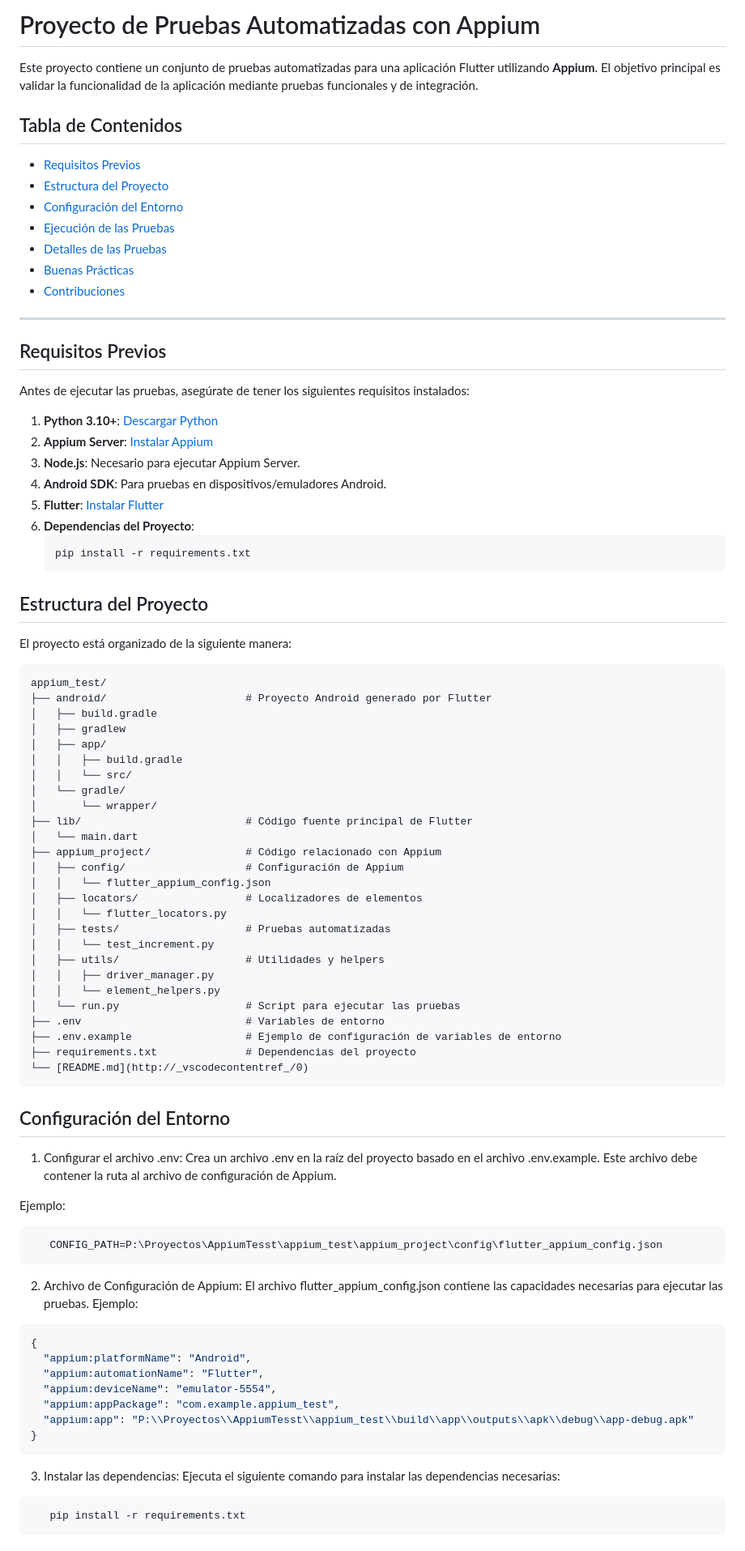
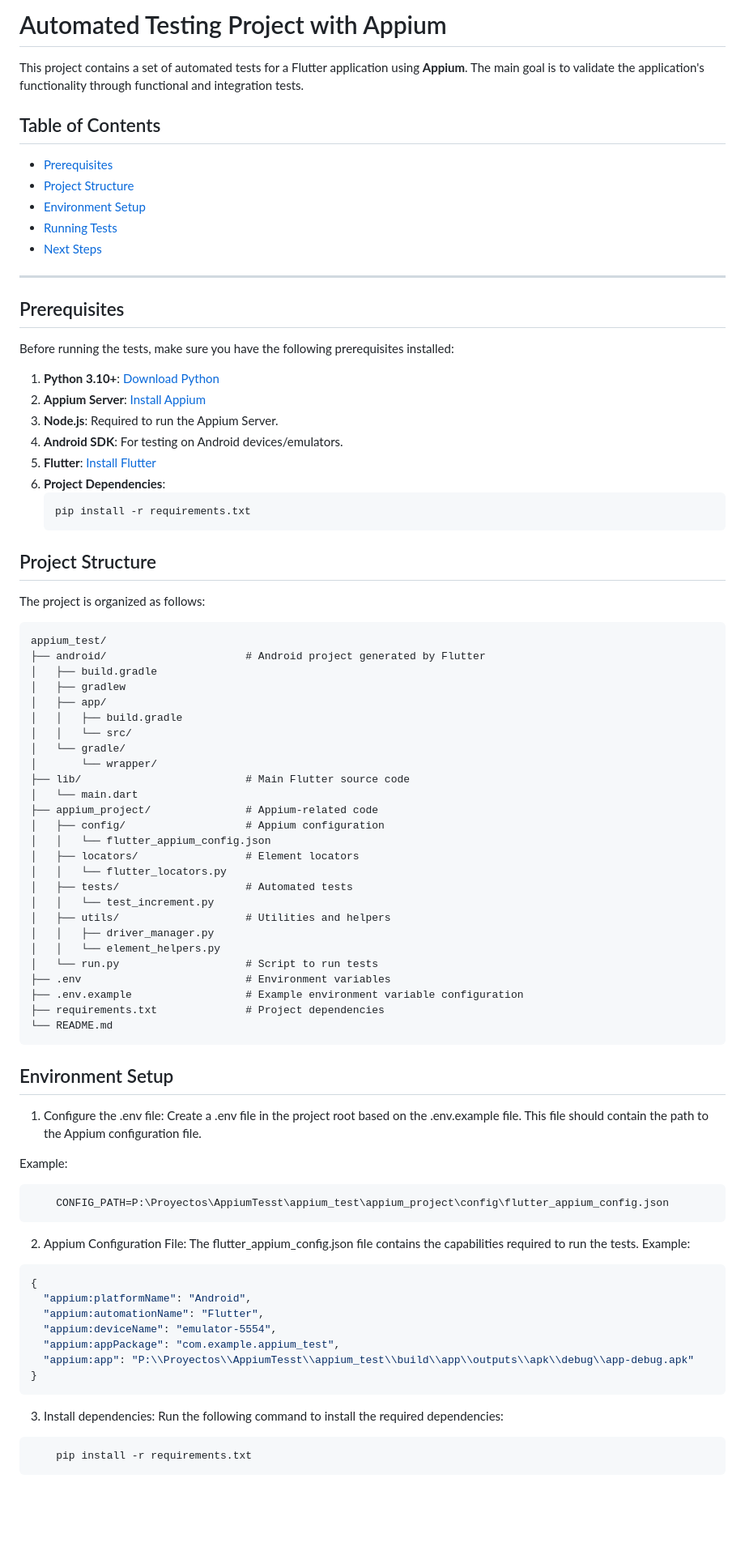
Before and after one commit to JonathanMF2020/flutter-appium-test, a Markdown page: README.md, the part around one of its changes. Shown at 81% size. Rendered like a GitHub page; blank space fills up the shorter version.

````diff
--- a/README.md
+++ b/README.md
@@ -1,40 +1,38 @@
-# Proyecto de Pruebas Automatizadas con Appium
+# Automated Testing Project with Appium
 
-Este proyecto contiene un conjunto de pruebas automatizadas para una aplicación Flutter utilizando **Appium**. El objetivo principal es validar la funcionalidad de la aplicación mediante pruebas funcionales y de integración.
+This project contains a set of automated tests for a Flutter application using **Appium**. The main goal is to validate the application's functionality through functional and integration tests.
 
-## Tabla de Contenidos
+## Table of Contents
 
-- [Requisitos Previos](#requisitos-previos)
-- [Estructura del Proyecto](#estructura-del-proyecto)
-- [Configuración del Entorno](#configuración-del-entorno)
-- [Ejecución de las Pruebas](#ejecución-de-las-pruebas)
-- [Detalles de las Pruebas](#detalles-de-las-pruebas)
-- [Buenas Prácticas](#buenas-prácticas)
-- [Contribuciones](#contribuciones)
+- [Prerequisites](#prerequisites)
+- [Project Structure](#project-structure)
+- [Environment Setup](#environment-setup)
+- [Running Tests](#running-tests)
+- [Next Steps](#next-steps)
 
 ---
 
-## Requisitos Previos
+## Prerequisites
 
-Antes de ejecutar las pruebas, asegúrate de tener los siguientes requisitos instalados:
+Before running the tests, make sure you have the following prerequisites installed:
 
-1. **Python 3.10+**: [Descargar Python](https://www.python.org/downloads/)
-2. **Appium Server**: [Instalar Appium](https://appium.io/)
-3. **Node.js**: Necesario para ejecutar Appium Server.
-4. **Android SDK**: Para pruebas en dispositivos/emuladores Android.
-5. **Flutter**: [Instalar Flutter](https://flutter.dev/docs/get-started/install)
-6. **Dependencias del Proyecto**:
+1. **Python 3.10+**: [Download Python](https://www.python.org/downloads/)
+2. **Appium Server**: [Install Appium](https://appium.io/)
+3. **Node.js**: Required to run the Appium Server.
+4. **Android SDK**: For testing on Android devices/emulators.
+5. **Flutter**: [Install Flutter](https://flutter.dev/docs/get-started/install)
+6. **Project Dependencies**:
    ```bash
    pip install -r requirements.txt
    ```
 
-## Estructura del Proyecto
+## Project Structure
 
-El proyecto está organizado de la siguiente manera:
+The project is organized as follows:
 
 ```
 appium_test/
-├── android/                      # Proyecto Android generado por Flutter
+├── android/                      # Android project generated by Flutter
 │   ├── build.gradle
 │   ├── gradlew
 │   ├── app/
@@ -42,36 +40,36 @@ appium_test/
 │   │   └── src/
 │   └── gradle/
 │       └── wrapper/
-├── lib/                          # Código fuente principal de Flutter
+├── lib/                          # Main Flutter source code
 │   └── main.dart
-├── appium_project/               # Código relacionado con Appium
-│   ├── config/                   # Configuración de Appium
+├── appium_project/               # Appium-related code
+│   ├── config/                   # Appium configuration
 │   │   └── flutter_appium_config.json
-│   ├── locators/                 # Localizadores de elementos
+│   ├── locators/                 # Element locators
 │   │   └── flutter_locators.py
-│   ├── tests/                    # Pruebas automatizadas
+│   ├── tests/                    # Automated tests
 │   │   └── test_increment.py
-│   ├── utils/                    # Utilidades y helpers
+│   ├── utils/                    # Utilities and helpers
 │   │   ├── driver_manager.py
 │   │   └── element_helpers.py
-│   └── run.py                    # Script para ejecutar las pruebas
-├── .env                          # Variables de entorno
-├── .env.example                  # Ejemplo de configuración de variables de entorno
-├── requirements.txt              # Dependencias del proyecto
-└── [README.md](http://_vscodecontentref_/0)
+│   └── run.py                    # Script to run tests
+├── .env                          # Environment variables
+├── .env.example                  # Example environment variable configuration
+├── requirements.txt              # Project dependencies
+└── README.md
 ```
 
-## Configuración del Entorno
+## Environment Setup
 
-1. Configurar el archivo .env: Crea un archivo .env en la raíz del proyecto basado en el archivo .env.example. Este archivo debe contener la ruta al archivo de configuración de Appium.
+1. Configure the .env file: Create a .env file in the project root based on the .env.example file. This file should contain the path to the Appium configuration file.
 
-Ejemplo:
+Example:
 
 ```bash
-   CONFIG_PATH=P:\Proyectos\AppiumTesst\appium_test\appium_project\config\flutter_appium_config.json
+    CONFIG_PATH=P:\Proyectos\AppiumTesst\appium_test\appium_project\config\flutter_appium_config.json
 ```
 
-2. Archivo de Configuración de Appium: El archivo flutter_appium_config.json contiene las capacidades necesarias para ejecutar las pruebas. Ejemplo:
+2. Appium Configuration File: The flutter_appium_config.json file contains the capabilities required to run the tests. Example:
 
 ```json
 {
@@ -83,9 +81,9 @@ Ejemplo:
 }
 ```
 
-3. Instalar las dependencias: Ejecuta el siguiente comando para instalar las dependencias necesarias:
+3. Install dependencies: Run the following command to install the required dependencies:
 
 ```bash
-   pip install -r requirements.txt
+    pip install -r requirements.txt
 ```
 
````
Also changed, not shown: other parts of README.md (+26 -26 lines).
